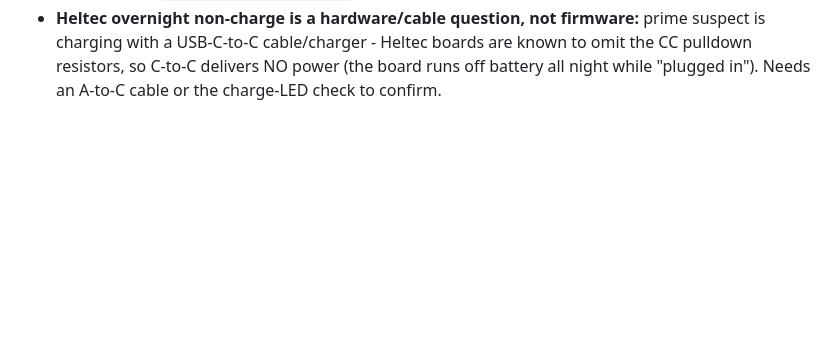
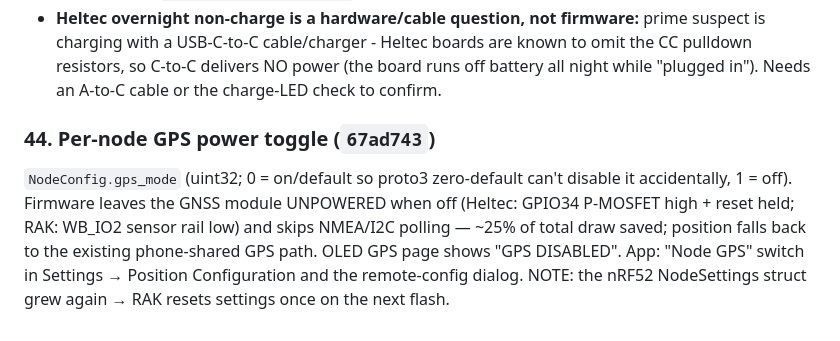
Before and after one commit to SilentWolf75/AetherMesh, a Markdown page: docs/FIXES-2026-07-03.md, the part around the change. Drawn GitHub-style; blank space fills up the shorter version.

Commit message:
docs: add GPS power toggle (item 44)
Co-Authored-By: Claude Fable 5 <noreply@anthropic.com>

```diff
--- a/docs/FIXES-2026-07-03.md
+++ b/docs/FIXES-2026-07-03.md
@@ -501,3 +501,13 @@ Heltecs seem to drain fast and never show full after charging overnight.
   are known to omit the CC pulldown resistors, so C-to-C delivers NO power
   (the board runs off battery all night while "plugged in"). Needs an
   A-to-C cable or the charge-LED check to confirm.
+
+### 44. Per-node GPS power toggle  (`67ad743`)
+`NodeConfig.gps_mode` (uint32; 0 = on/default so proto3 zero-default can't
+disable it accidentally, 1 = off). Firmware leaves the GNSS module UNPOWERED
+when off (Heltec: GPIO34 P-MOSFET high + reset held; RAK: WB_IO2 sensor rail
+low) and skips NMEA/I2C polling — ~25% of total draw saved; position falls
+back to the existing phone-shared GPS path. OLED GPS page shows "GPS
+DISABLED". App: "Node GPS" switch in Settings → Position Configuration and
+the remote-config dialog. NOTE: the nRF52 NodeSettings struct grew again →
+RAK resets settings once on the next flash.
```
